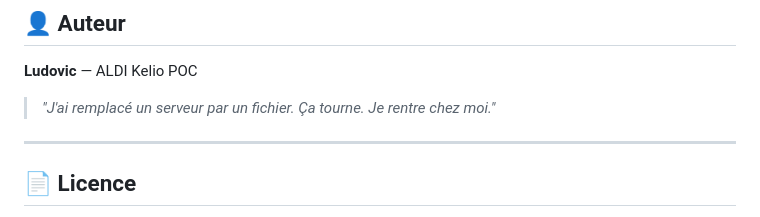
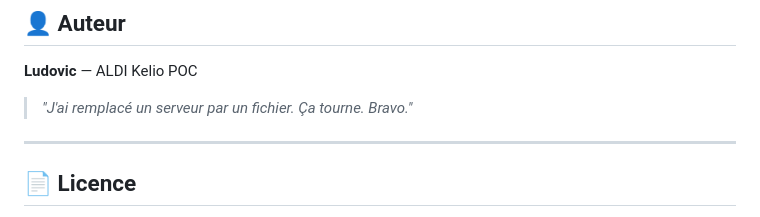
Before and after one commit to Lud972vic/Kelio-Electron, a Markdown page: README.md, the part around one of its changes. Rendered like a GitHub page.

```diff
--- a/README.md
+++ b/README.md
@@ -171,7 +173,7 @@ KelioDesktop/
 
 **Ludovic** — ALDI Kelio POC
 
-> *"J'ai remplacé un serveur par un fichier. Ça tourne. Je rentre chez moi."*
+> *"J'ai remplacé un serveur par un fichier. Ça tourne. Bravo."*
 
 ---
 
```
Also changed, not shown: other parts of README.md (+2 -0 lines).
